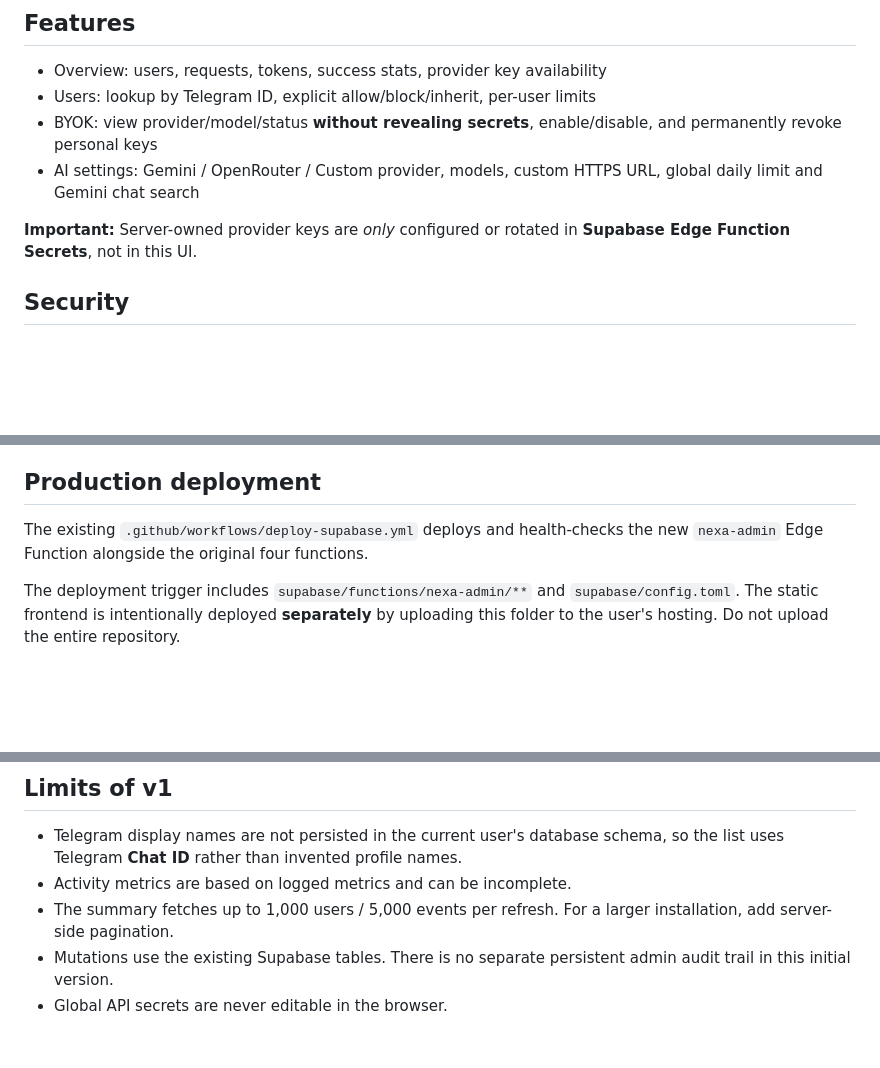
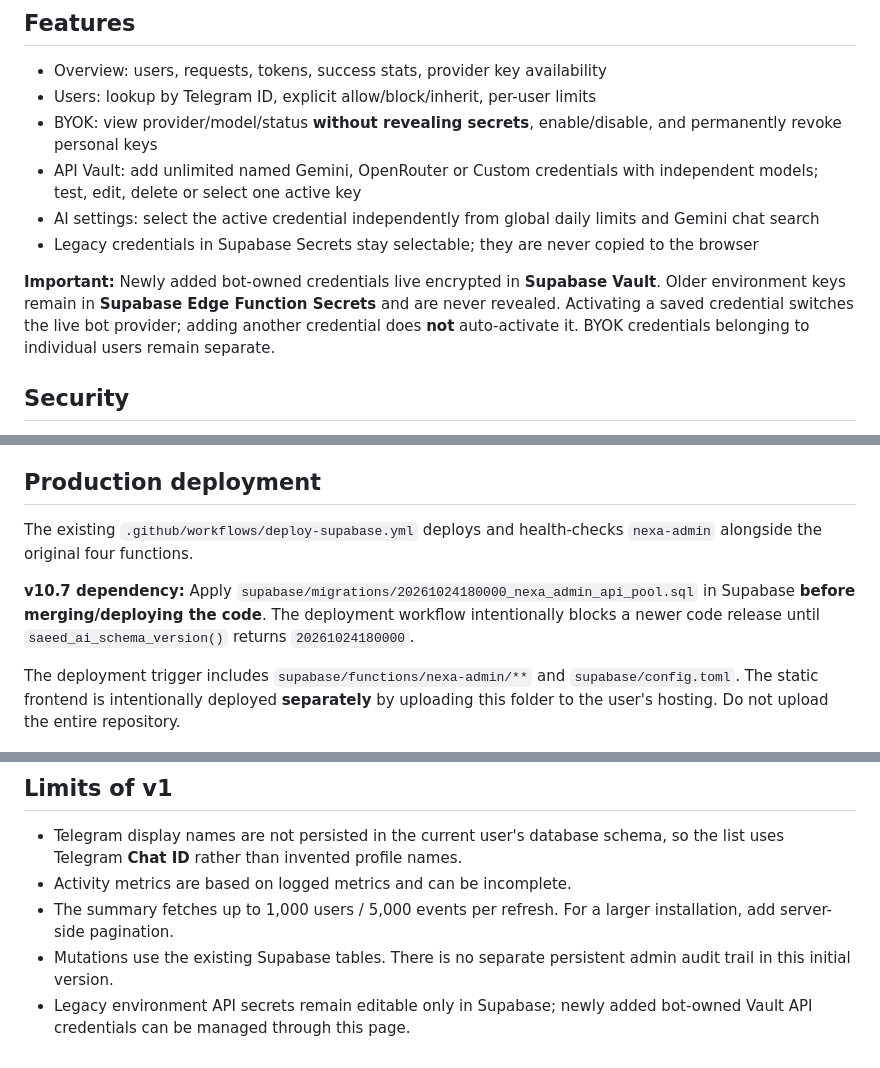
Before and after one commit to sanyzrn/AiTelegramBot, a Markdown page: admin-web/README.md, 3 parts joined by grey strips. Rendered like a GitHub page; blank space fills up the shorter version.

Commit message:
docs: explain API pool, activation and migration-safe deployment

```diff
--- a/admin-web/README.md
+++ b/admin-web/README.md
@@ -22,9 +22,11 @@ No PHP, .env, or Supabase service-role secret should be uploaded to the hosting
 - Overview: users, requests, tokens, success stats, provider key availability
 - Users: lookup by Telegram ID, explicit allow/block/inherit, per-user limits
 - BYOK: view provider/model/status **without revealing secrets**, enable/disable, and permanently revoke personal keys
-- AI settings: Gemini / OpenRouter / Custom provider, models, custom HTTPS URL, global daily limit and Gemini chat search
+- API Vault: add unlimited named Gemini, OpenRouter or Custom credentials with independent models; test, edit, delete or select one active key
+- AI settings: select the active credential independently from global daily limits and Gemini chat search
+- Legacy credentials in Supabase Secrets stay selectable; they are never copied to the browser
 
-**Important:** Server-owned provider keys are *only* configured or rotated in **Supabase Edge Function Secrets**, not in this UI.
+**Important:** Newly added bot-owned credentials live encrypted in **Supabase Vault**. Older environment keys remain in **Supabase Edge Function Secrets** and are never revealed. Activating a saved credential switches the live bot provider; adding another credential does **not** auto-activate it. BYOK credentials belonging to individual users remain separate.
 
 ## Security
 
@@ -40,7 +42,9 @@ No PHP, .env, or Supabase service-role secret should be uploaded to the hosting
 
 ## Production deployment
 
-The existing `.github/workflows/deploy-supabase.yml` deploys and health-checks the new `nexa-admin` Edge Function alongside the original four functions.
+The existing `.github/workflows/deploy-supabase.yml` deploys and health-checks `nexa-admin` alongside the original four functions.
+
+**v10.7 dependency:** Apply `supabase/migrations/20261024180000_nexa_admin_api_pool.sql` in Supabase **before merging/deploying the code**. The deployment workflow intentionally blocks a newer code release until `saeed_ai_schema_version()` returns `20261024180000`.
 
 The deployment trigger includes `supabase/functions/nexa-admin/**` and `supabase/config.toml`. The static frontend is intentionally deployed **separately** by uploading this folder to the user's hosting. Do not upload the entire repository.
 
@@ -50,4 +54,4 @@ The deployment trigger includes `supabase/functions/nexa-admin/**` and `supabase
 - Activity metrics are based on logged metrics and can be incomplete.
 - The summary fetches up to 1,000 users / 5,000 events per refresh. For a larger installation, add server-side pagination.
 - Mutations use the existing Supabase tables. There is no separate persistent admin audit trail in this initial version.
-- Global API secrets are never editable in the browser.
+- Legacy environment API secrets remain editable only in Supabase; newly added bot-owned Vault API credentials can be managed through this page.
```
